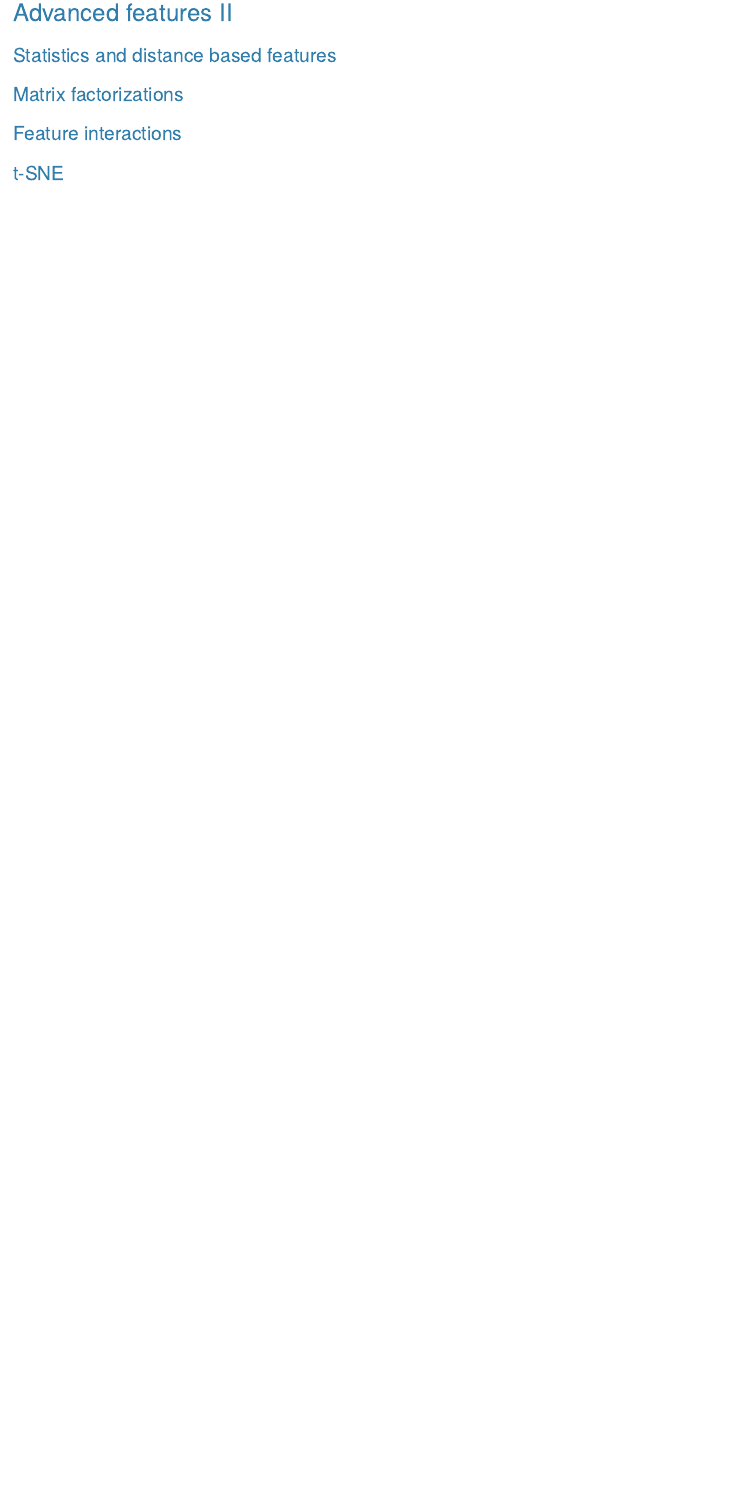
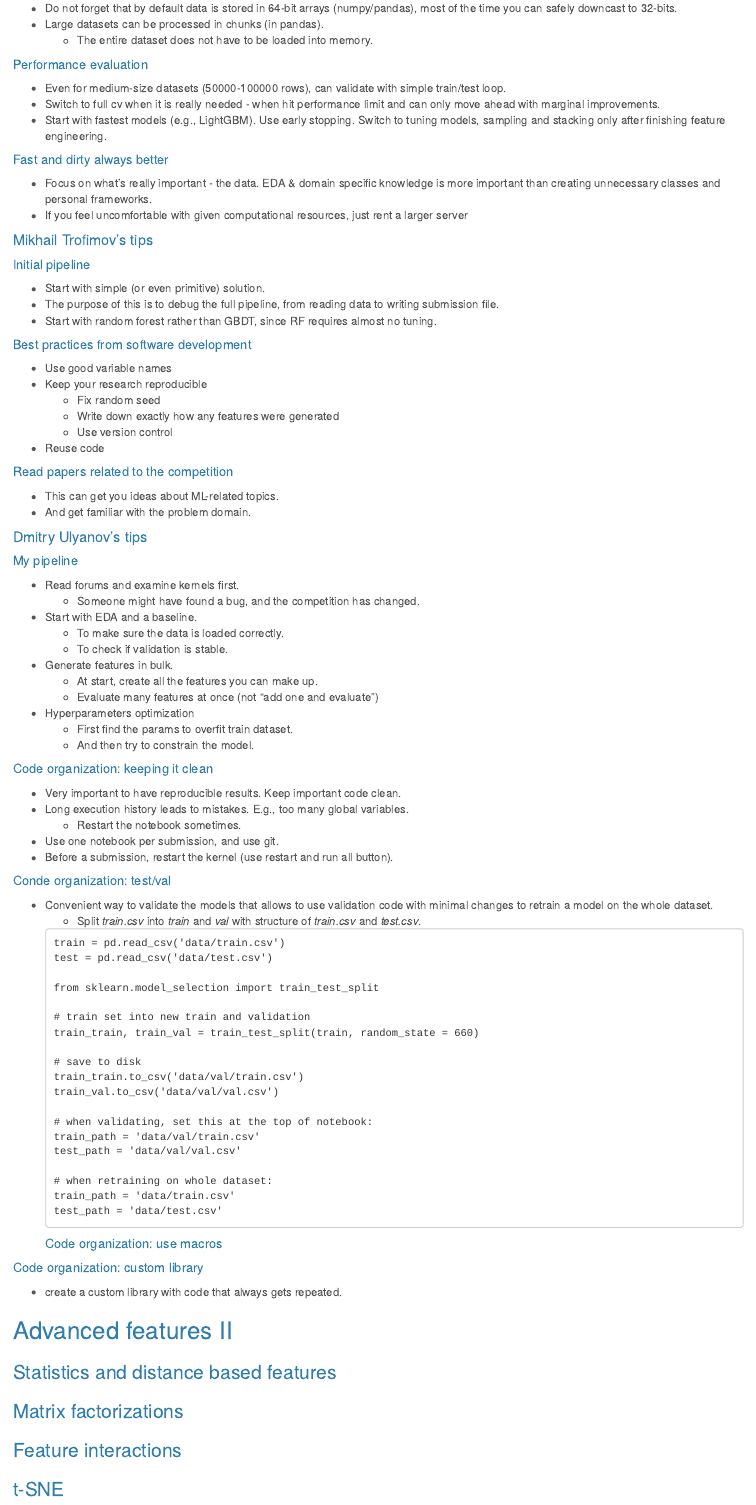
Before and after one commit to dbolotov/comp_data_sci_notes, an R Markdown document (comp_data_sci_notes.Rmd): the page in a window 1100 px wide, from 18750 px down before the commit and from 0 px down after it. Rendered offline with R 4.5, knitr and Pandoc, with nearby package versions.

Commit message:
added practical guide section

````diff
--- a/comp_data_sci_notes.Rmd
+++ b/comp_data_sci_notes.Rmd
@@ -1562,3 +1573,84 @@ $$\bar{y} = \frac{1}{N}\sum_{i=1}^Ny_i$$
+- Do not forget that by default data is stored in 64-bit arrays (numpy/pandas), most of the time you can safely downcast to 32-bits.
+- Large datasets can be processed in chunks (in pandas).
+    - The entire dataset does not have to be loaded into memory.
+
+##### Performance evaluation
+- Even for medium-size datasets (50000-100000 rows), can validate with simple train/test loop.
+- Switch to full cv when it is really needed - when hit performance limit and can only move ahead with marginal improvements.
+- Start with fastest models (e.g., LightGBM). Use early stopping. Switch to tuning models, sampling and stacking only after finishing feature engineering.
+
+##### Fast and dirty always better
+- Focus on what's really important - the data. EDA & domain specific knowledge is more important than creating unnecessary classes and personal frameworks.
+- If you feel uncomfortable with given computational resources, just rent a larger server
+
+#### Mikhail Trofimov's tips
+##### Initial pipeline
+- Start with simple (or even primitive) solution.
+- The purpose of this is to debug the full pipeline, from reading data to writing submission file.
+- Start with random forest rather than GBDT, since RF requires almost no tuning.
+
+##### Best practices from software development
+- Use good variable names
+- Keep your research reproducible
+    - Fix random seed
+    - Write down exactly how any features were generated
+    - Use version control
+- Reuse code
+
+##### Read papers related to the competition
+- This can get you ideas about ML-related topics.
+- And get familiar with the problem domain.
+
+#### Dmitry Ulyanov's tips
+
+##### My pipeline
+- Read forums and examine kernels first.
+    - Someone might have found a bug, and the competition has changed.
+- Start with EDA and a baseline.
+    - To make sure the data is loaded correctly.
+    - To check if validation is stable.
+- Generate features in bulk.
+    - At start, create all the features you can make up.
+    - Evaluate many features at once (not "add one and evaluate")
+- Hyperparameters optimization
+    - First find the params to overfit train dataset.
+    - And then try to constrain the model.
+
+##### Code organization: keeping it clean
+- Very important to have reproducible results. Keep important code clean.
+- Long execution history leads to mistakes. E.g., too many global variables.
+    - Restart the notebook sometimes.
+- Use one notebook per submission, and use git.
+- Before a submission, restart the kernel (use restart and run all button).
+
+##### Conde organization: test/val
+- Convenient way to validate the models that allows to use validation code with minimal changes to retrain a model on the whole dataset.
+    - Split *train.csv* into *train* and *val* with structure of *train.csv* and *test.csv*.
+    ```
+    train = pd.read_csv('data/train.csv')
+    test = pd.read_csv('data/test.csv')
+
+    from sklearn.model_selection import train_test_split
+
+    # train set into new train and validation
+    train_train, train_val = train_test_split(train, random_state = 660)
+
+    # save to disk
+    train_train.to_csv('data/val/train.csv')
+    train_val.to_csv('data/val/val.csv')
+
+    # when validating, set this at the top of notebook:
+    train_path = 'data/val/train.csv'
+    test_path = 'data/val/val.csv'
+
+    # when retraining on whole dataset:
+    train_path = 'data/train.csv'
+    test_path = 'data/test.csv'
+    ```
+##### Code organization: use macros
+
+##### Code organization: custom library
+- create a custom library with code that always gets repeated.
 
 ## Advanced features II
 
````
Also changed, not shown: comp_data_sci_notes.html, comp_data_sci_notes.Rmd (19 more changed lines).
